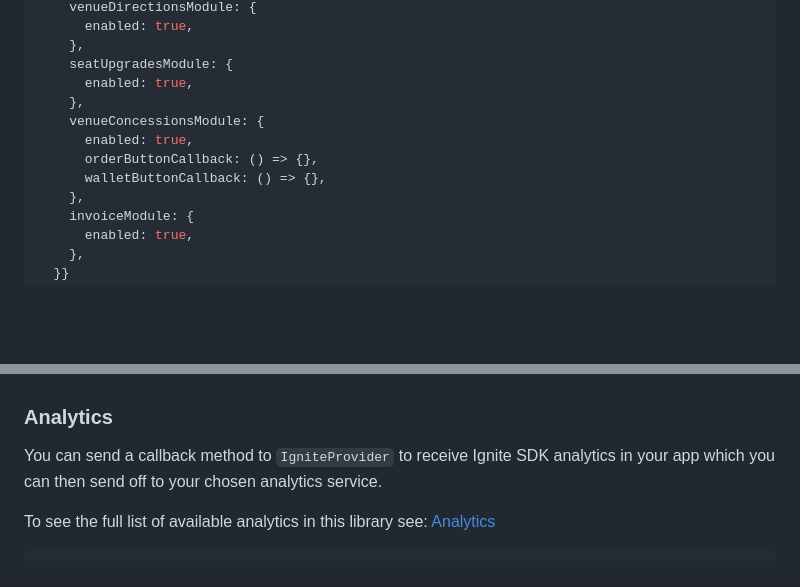
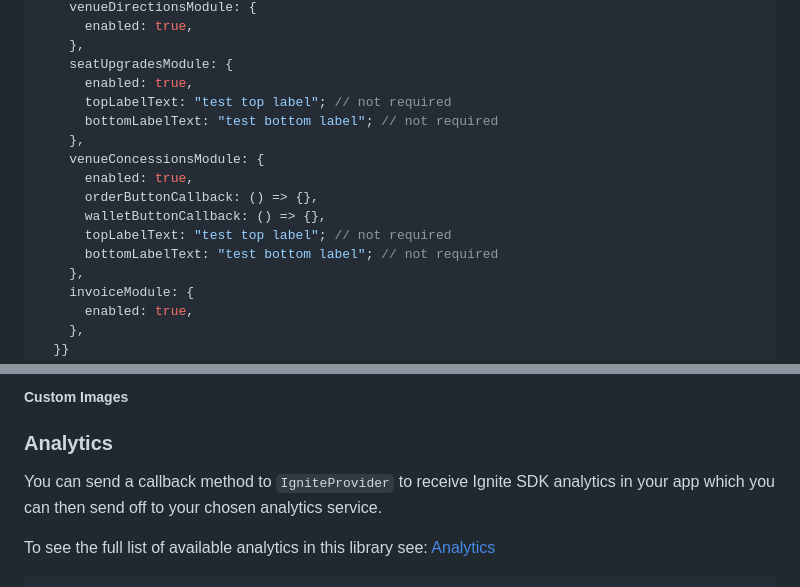
Before and after one commit to ticketmaster/react-native-ticketmaster-ignite, a Markdown page: README.md, 2 parts joined by grey strips. Drawn GitHub-style; blank space fills up the shorter version.

Commit message:
feat: all custom labels working

```diff
--- a/README.md
+++ b/README.md
@@ -538,11 +538,15 @@ To use prebuilt modules, `IgniteProvider` has a `prebuiltModules` prop which acc
     },
     seatUpgradesModule: {
       enabled: true,
+      topLabelText: "test top label"; // not required
+      bottomLabelText: "test bottom label"; // not required
     },
     venueConcessionsModule: {
       enabled: true,
       orderButtonCallback: () => {},
       walletButtonCallback: () => {},
+      topLabelText: "test top label"; // not required
+      bottomLabelText: "test bottom label"; // not required
     },
     invoiceModule: {
       enabled: true,
@@ -568,3 +592,4 @@ To learn more about Prebuilt Modules see [here](https://ignite.ticketmaster.com/
+##### Custom Images
 
 ### Analytics
 
```
Also changed, not shown: other parts of README.md (+21 -1 lines), docs/assets/prebuilt_modules_customisation/android_custom_labels.png (added), docs/assets/prebuilt_modules_customisation/android_empty_strings.png (added), docs/assets/prebuilt_modules_customisation/android_no_params.png (added), docs/assets/prebuilt_modules_customisation/ios_custom_labels.png (added), docs/assets/prebuilt_modules_customisation/ios_empty_strings.png (added), docs/assets/prebuilt_modules_customisation/ios_no_params.png (added), 4 other files.
